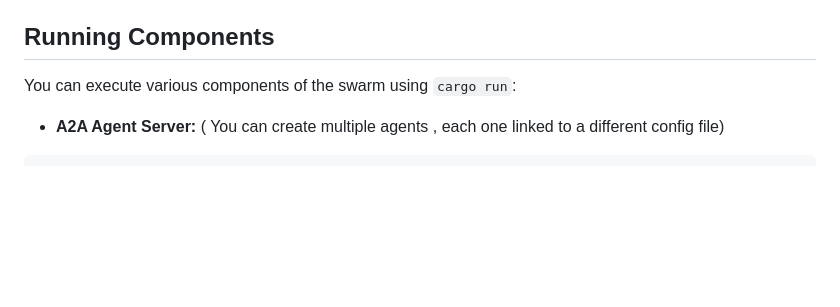
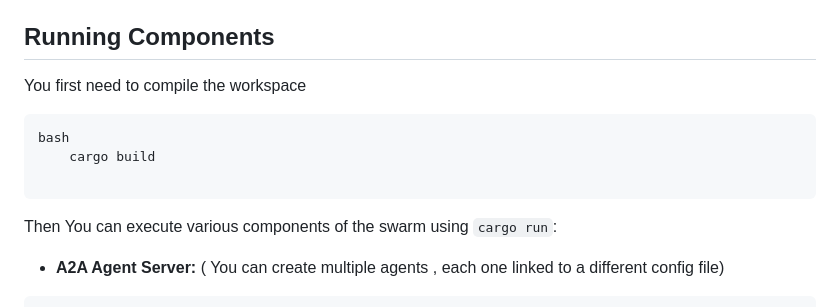
Before and after one commit to fcn06/swarm, a Markdown page: README.md, the part around the change. Drawn GitHub-style; blank space fills up the shorter version.

Commit message:
minor change in readme

````diff
--- a/README.md
+++ b/README.md
@@ -23,7 +23,14 @@ The `mcp_server` project is typically a separate but complementary component.
 
 ## Running Components
 
-You can execute various components of the swarm using `cargo run`:
+You first need to compile the workspace
+```
+bash
+    cargo build
+
+```
+
+Then You can execute various components of the swarm using `cargo run`:
 
 *   **A2A Agent Server:** ( You can create multiple agents , each one linked to a different config file)
 ```
````
